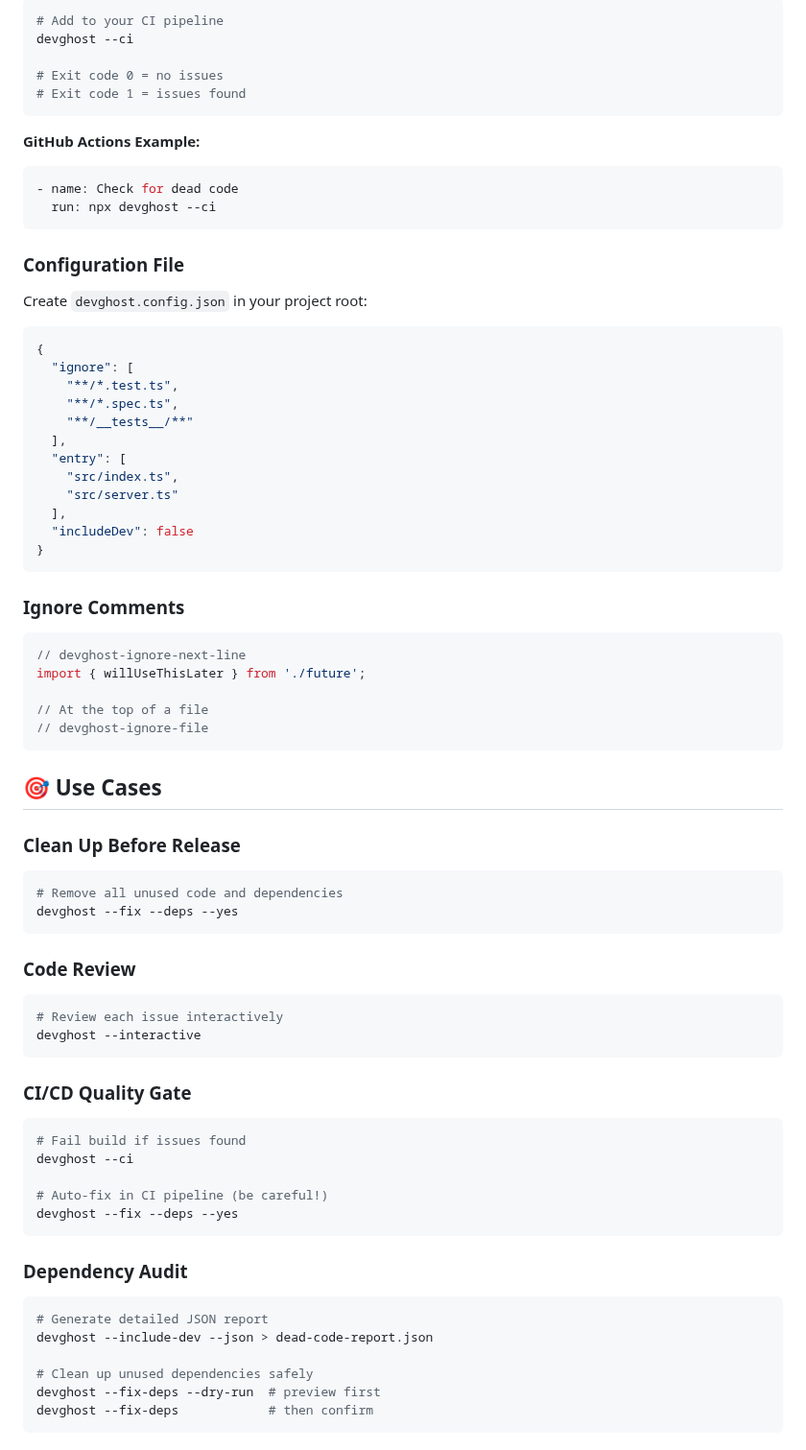
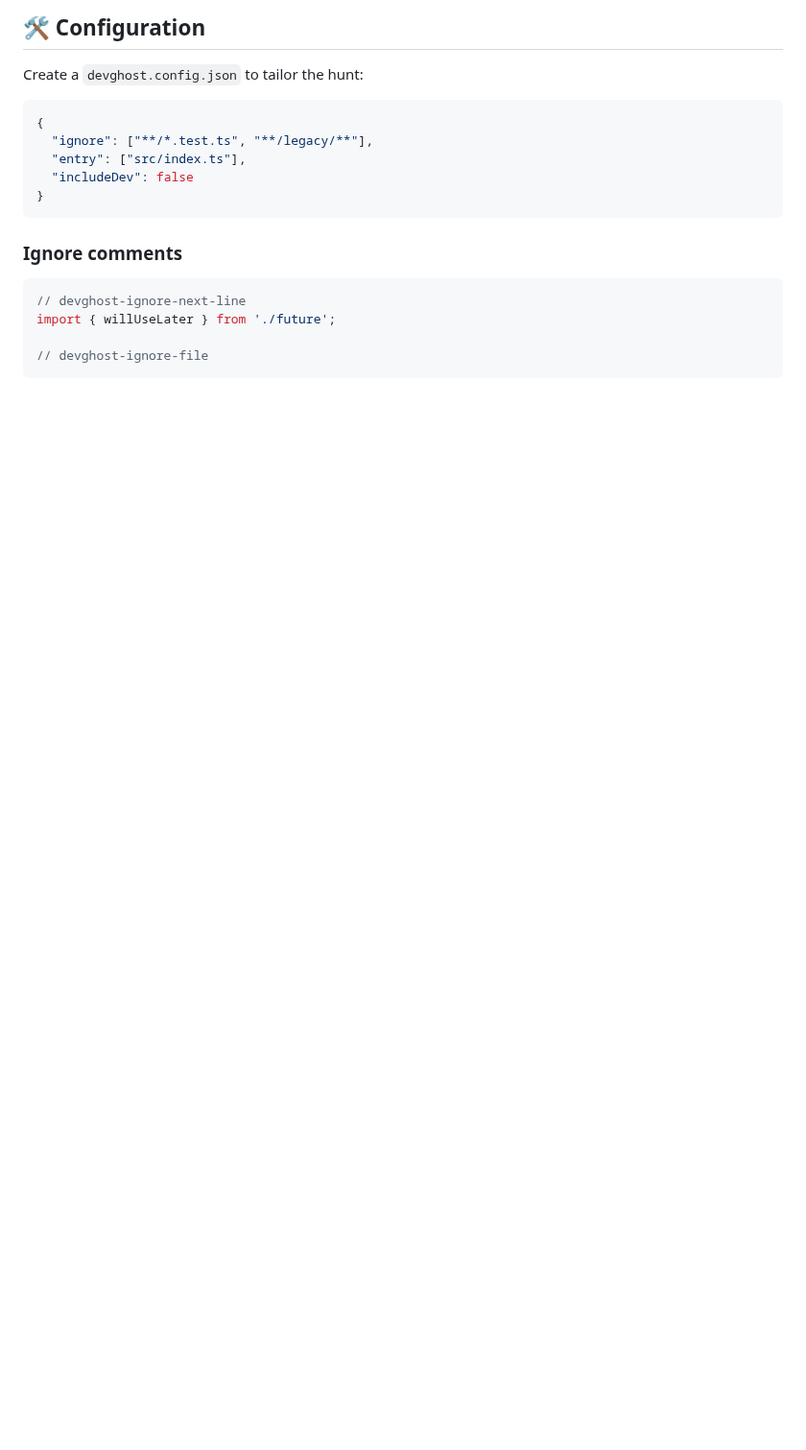
Before and after one commit to Haileyesus-22/devghost, a Markdown page: README.md, the part around one of its changes. Shown at 96% size. Rendered like a GitHub page; blank space fills up the shorter version.

````diff
--- a/README.md
+++ b/README.md
@@ -185,76 +91,18 @@ What do you want to do?
-```bash
-# Add to your CI pipeline
-devghost --ci
-
-# Exit code 0 = no issues
-# Exit code 1 = issues found
-```
-
-**GitHub Actions Example:**
-```yaml
-- name: Check for dead code
-  run: npx devghost --ci
-```
-
-### Configuration File
-
-Create `devghost.config.json` in your project root:
-
+## 🛠️ Configuration
+Create a `devghost.config.json` to tailor the hunt:
 ```json
 {
-  "ignore": [
-    "**/*.test.ts",
-    "**/*.spec.ts",
-    "**/__tests__/**"
-  ],
-  "entry": [
-    "src/index.ts",
-    "src/server.ts"
-  ],
+  "ignore": ["**/*.test.ts", "**/legacy/**"],
+  "entry": ["src/index.ts"],
   "includeDev": false
 }
 ```
 
-### Ignore Comments
-
+### Ignore comments
 ```typescript
 // devghost-ignore-next-line
-import { willUseThisLater } from './future';
+import { willUseLater } from './future';
 
-// At the top of a file
 // devghost-ignore-file
 ```
 
-## 🎯 Use Cases
-
-### Clean Up Before Release
-```bash
-# Remove all unused code and dependencies
-devghost --fix --deps --yes
-```
-
-### Code Review
-```bash
-# Review each issue interactively
-devghost --interactive
-```
-
-### CI/CD Quality Gate
-```bash
-# Fail build if issues found
-devghost --ci
-
-# Auto-fix in CI pipeline (be careful!)
-devghost --fix --deps --yes
-```
-
-### Dependency Audit
-```bash
-# Generate detailed JSON report
-devghost --include-dev --json > dead-code-report.json
-
-# Clean up unused dependencies safely
-devghost --fix-deps --dry-run  # preview first
-devghost --fix-deps            # then confirm
-```
-
````
Also changed, not shown: other parts of README.md (+93 -242 lines).
